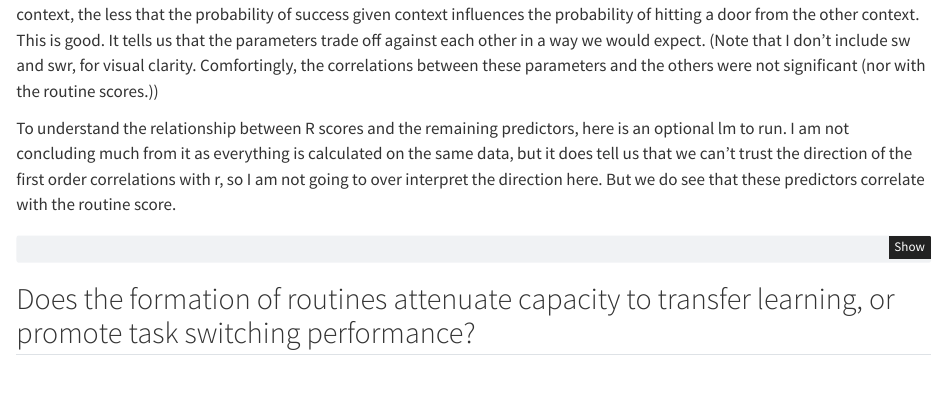
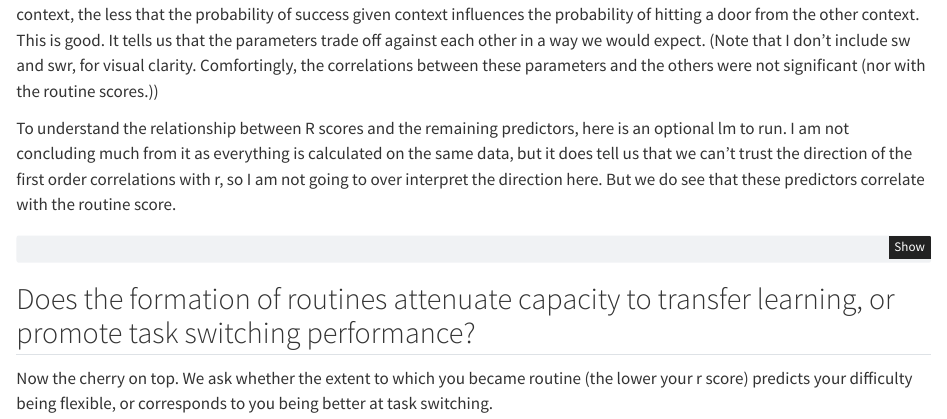
Before and after one commit to garner-code/routines_produce-results, a Quarto document (routines_produce-results.qmd): the page in a window 1100 px wide, from 16270 px down. Rendered offline with R 4.5, knitr and Pandoc in place of Quarto, with nearby package versions; some code elsewhere in the file could not run offline; long lines of code are wrapped.

Commit message:
ready to do lt and ts analysis

````diff
--- a/routines_produce-results.qmd
+++ b/routines_produce-results.qmd
@@ -848,3 +848,5 @@ summary(with(betas_r, lm(r ~ mu_flt + scs_flt + cntx_flt)))
 ```
 
 ## Does the formation of routines attenuate capacity to transfer learning, or promote task switching performance?
+
+Now the cherry on top. We ask whether the extent to which you became routine (the lower your r score) predicts your difficulty being flexible, or corresponds to you being better at task switching.
````
